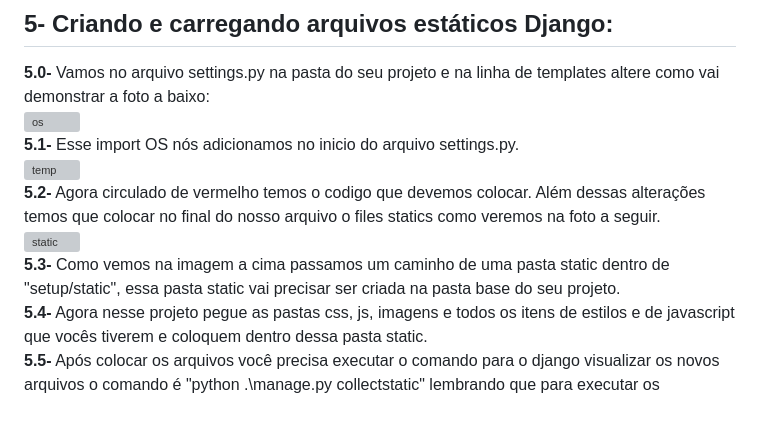
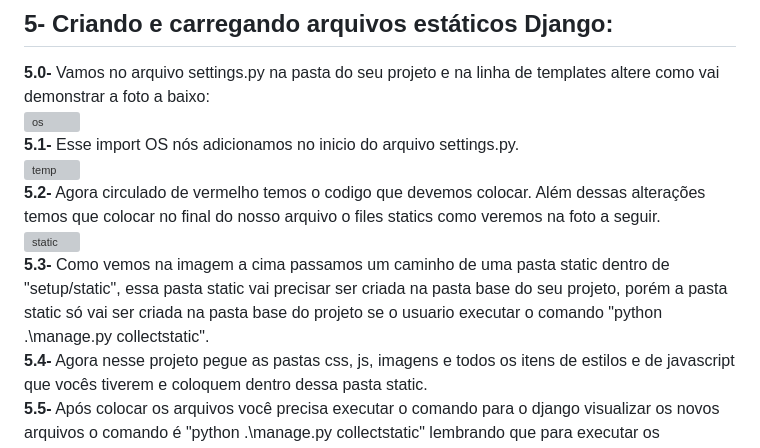
Before and after one commit to FJ-Souza/DjangoSenai, a Markdown page: README.md, the part around the change. Rendered like a GitHub page; blank space fills up the shorter version; grey boxes are pictures that could not be loaded.

Commit message:
correção dos erros de escrita

````diff
--- a/README.md
+++ b/README.md
@@ -104,7 +104,7 @@ Após iniciar um projeto Django, renomeie a pasta pai 'setup' para 'trilhas' par
 ![temp](https://github.com/IMNascimento/DjangoSenai/assets/28989407/cbbdea71-6f9d-47f5-997b-291613c8884d)<br>
 **5.2-** Agora circulado de vermelho temos o codigo que devemos colocar. Além dessas alterações temos que colocar no final do nosso arquivo o files statics como veremos na foto a seguir.<br>
 ![static](https://github.com/IMNascimento/DjangoSenai/assets/28989407/2b6124f7-d661-4919-b8fc-0bb3dd18b806)<br>
-**5.3-** Como vemos na imagem a cima passamos um caminho de uma pasta static dentro de "setup/static", essa pasta static vai precisar ser criada na pasta base do seu projeto.<br>
+**5.3-** Como vemos na imagem a cima passamos um caminho de uma pasta static dentro de "setup/static", essa pasta static vai precisar ser criada na pasta base do seu projeto, porém a pasta static só vai ser criada na pasta base do projeto se o usuario executar o comando "python .\manage.py collectstatic".<br>
 **5.4-** Agora nesse projeto pegue as pastas css, js, imagens e todos os itens de estilos e de javascript que vocês tiverem e coloquem dentro dessa pasta static.<br>
 **5.5-** Após colocar os arquivos você precisa executar o comando para o django visualizar os novos arquivos o comando é "python .\manage.py collectstatic" lembrando que para executar os comandos você tem que estar dentro da pasta do trilhas:<br>
 ```bash
````
